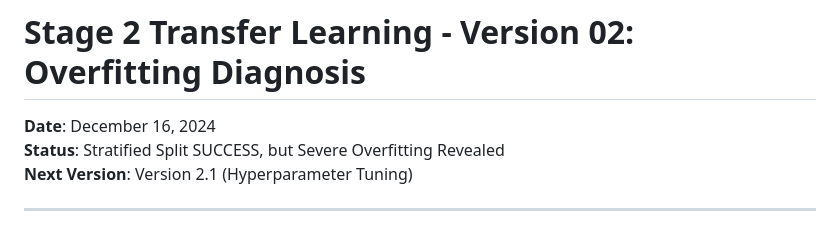
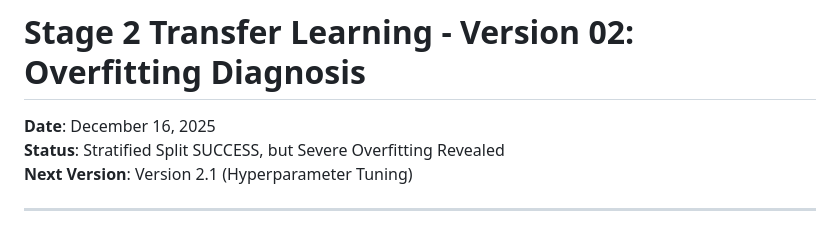
Before and after one commit to dulanjan-i/pv_forecast_30d, a Markdown page: reports/stage2_version02_overfitting_diagnosis.md, the part around the change. Drawn GitHub-style.

```diff
--- a/reports/stage2_version02_overfitting_diagnosis.md
+++ b/reports/stage2_version02_overfitting_diagnosis.md
@@ -1,6 +1,6 @@
 # Stage 2 Transfer Learning - Version 02: Overfitting Diagnosis
 
-**Date**: December 16, 2024
+**Date**: December 16, 2025
 **Status**: Stratified Split SUCCESS, but Severe Overfitting Revealed
 **Next Version**: Version 2.1 (Hyperparameter Tuning)
 
```
Also changed, not shown: reports/conversation_history_stage2_v01_v02.md (+1 -1 lines), reports/todo_list_stage2_v21.md (+1 -1 lines).
